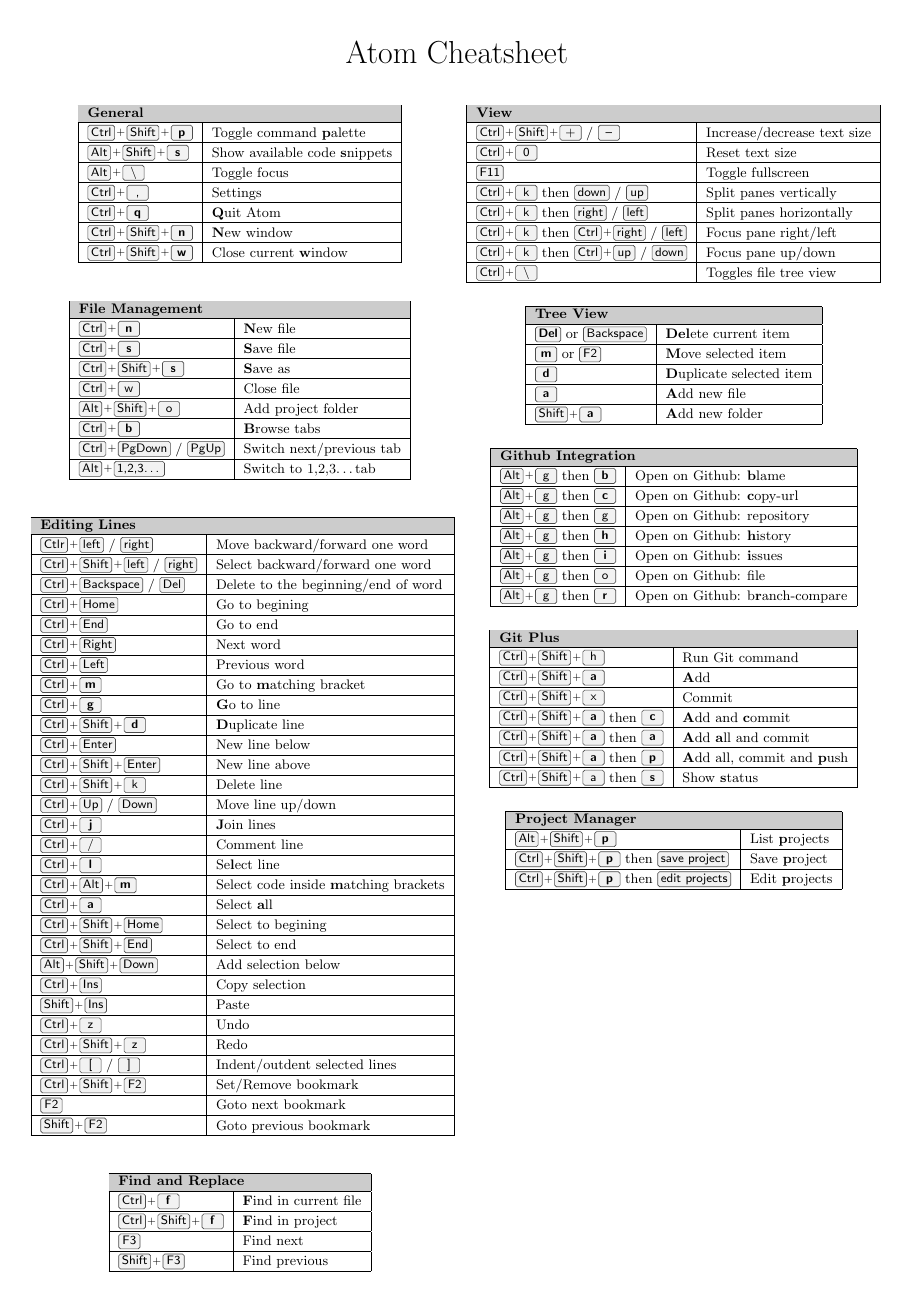
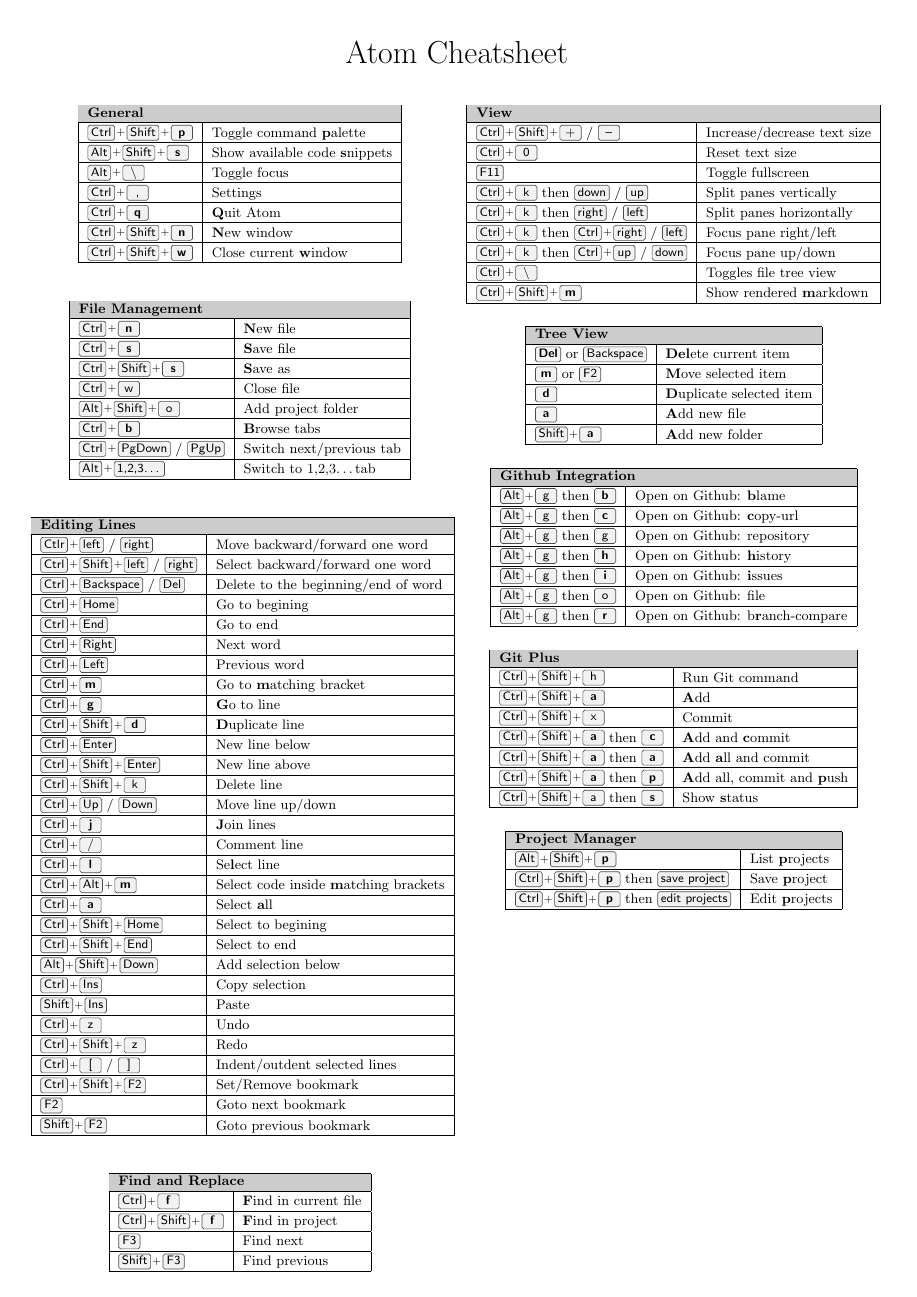
Before and after one commit to ruzickap/linux.xvx.cz, a LaTeX document (files/atom_cheatsheet/atom_cheatsheet.tex): the whole page. Compiled offline with pdfLaTeX.

Commit message:
Added Markdown render keys

```diff
--- a/files/atom_cheatsheet/atom_cheatsheet.tex
+++ b/files/atom_cheatsheet/atom_cheatsheet.tex
@@ -139,6 +139,7 @@
 \keys{Ctrl + k} then \keys{Ctrl + right} / \keys{left}     & Focus pane right/left \\ \hline
 \keys{Ctrl + k} then \keys{Ctrl + up} / \keys{down}        & Focus pane up/down \\ \hline
 \keys{Ctrl + $\backslash$}                                 & Toggles file tree view\\ \hline
+\keys{Ctrl+Shift+\textbf{m}}                               & Show rendered \textbf{m}arkdown \\ \hline
 \end{tabular}
 
 \vspace{5mm}
```
Also changed, not shown: files/atom_cheatsheet/atom_cheatsheet.jpg, files/atom_cheatsheet/atom_cheatsheet.pdf, files/atom_cheatsheet/atom_cheatsheet.svg, 1 other file.
